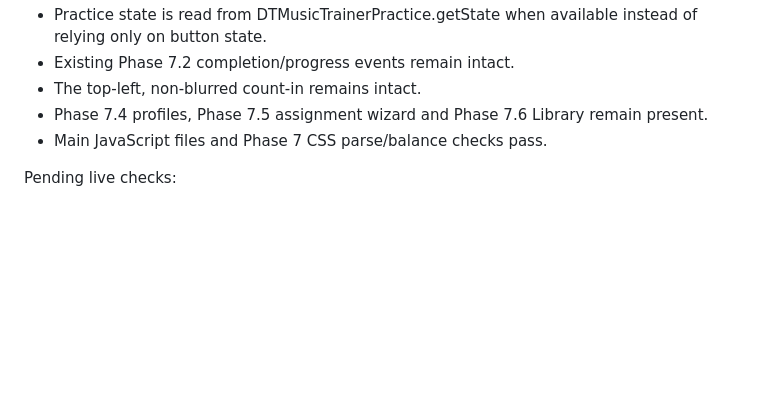
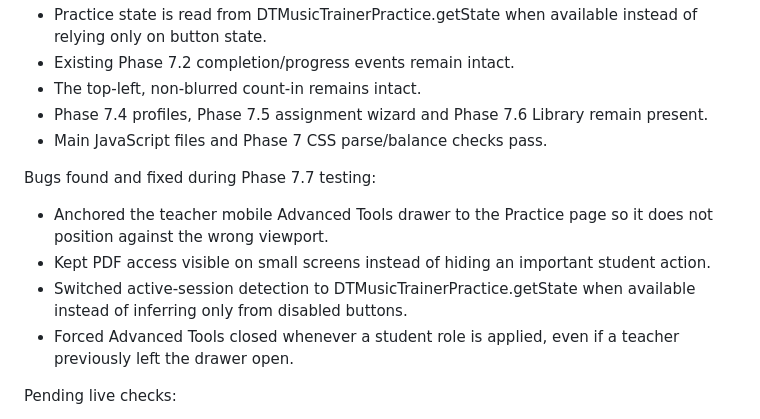
Before and after one commit to derektyc/musictrainerpro, a Markdown page: PHASE7_TESTING.md, the part around the change. GitHub-like rendering; blank space fills up the shorter version.

Commit message:
Record Phase 7.7 bugs fixed during regression testing

```diff
--- a/PHASE7_TESTING.md
+++ b/PHASE7_TESTING.md
@@ -148,6 +148,12 @@ Automated checks already passed:
 - Phase 7.4 profiles, Phase 7.5 assignment wizard and Phase 7.6 Library remain present.
 - Main JavaScript files and Phase 7 CSS parse/balance checks pass.
 
+Bugs found and fixed during Phase 7.7 testing:
+- Anchored the teacher mobile Advanced Tools drawer to the Practice page so it does not position against the wrong viewport.
+- Kept PDF access visible on small screens instead of hiding an important student action.
+- Switched active-session detection to DTMusicTrainerPractice.getState when available instead of inferring only from disabled buttons.
+- Forced Advanced Tools closed whenever a student role is applied, even if a teacher previously left the drawer open.
+
 Pending live checks:
 - Open an assignment as a student and confirm the correct song title, bars and speed target appear in the new score header.
 - Confirm Start Practice changes to Stop Practice while a guided session is active and changes back afterward.
```
